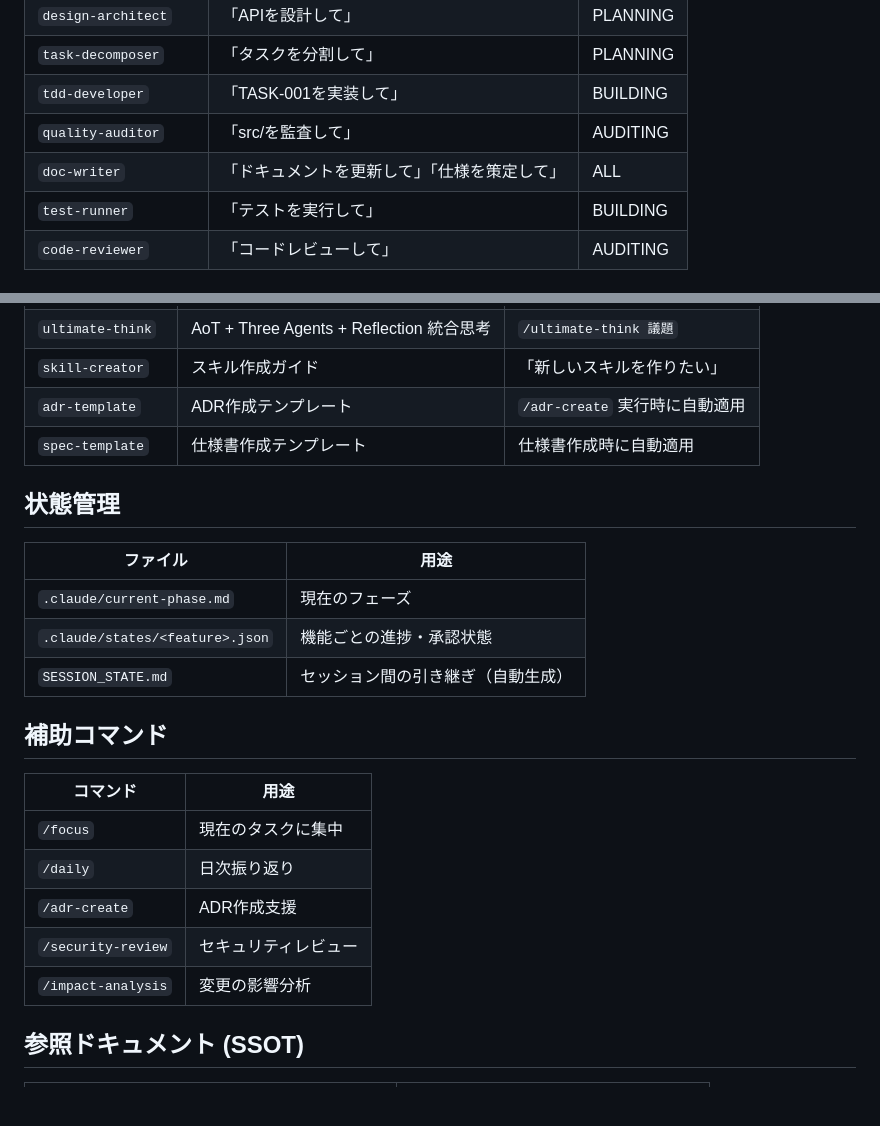
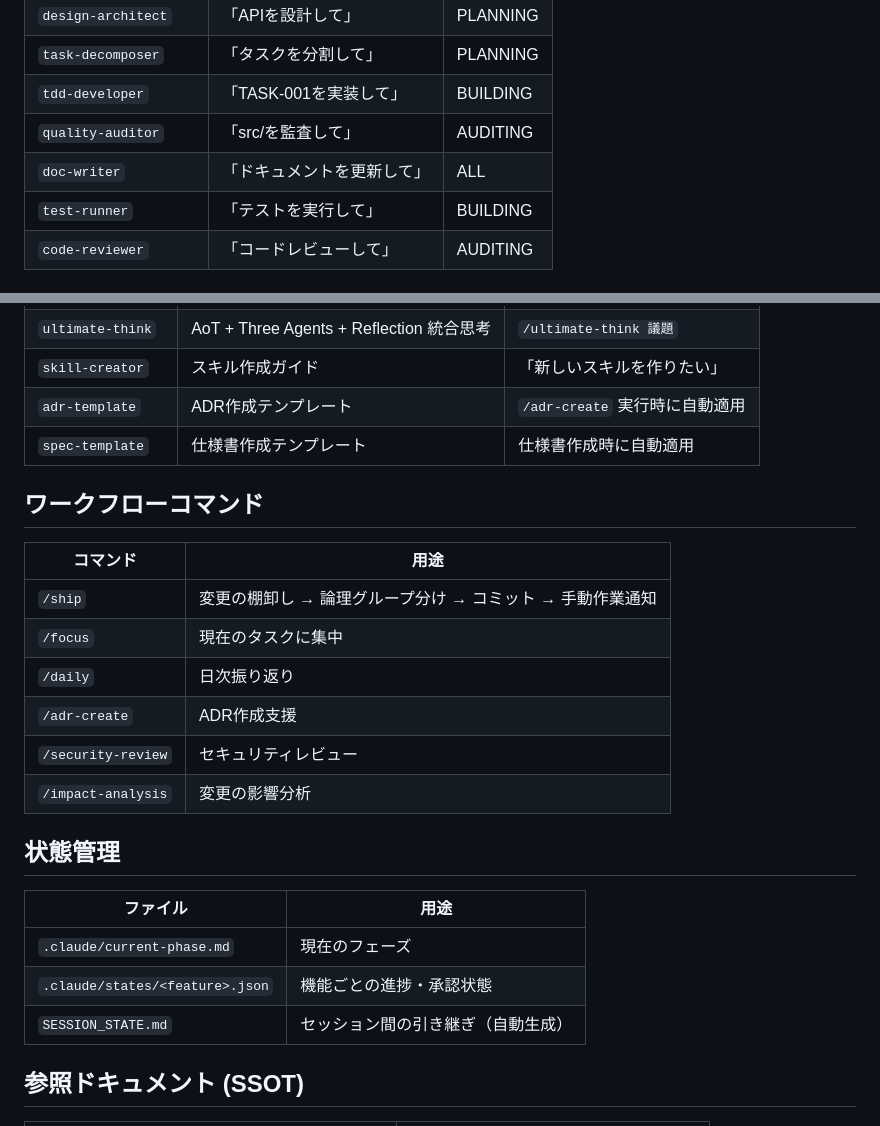
Before and after one commit to sougetuOte/Kage-Shiki, a Markdown page: CHEATSHEET.md, 2 parts joined by grey strips. Drawn GitHub-style; blank space fills up the shorter version.

```diff
--- a/CHEATSHEET.md
+++ b/CHEATSHEET.md
@@ -94,7 +106,7 @@ requirements → [承認] → design → [承認] → tasks → [承認] → BUI
 | `task-decomposer` | 「タスクを分割して」 | PLANNING |
 | `tdd-developer` | 「TASK-001を実装して」 | BUILDING |
 | `quality-auditor` | 「src/を監査して」 | AUDITING |
-| `doc-writer` | 「ドキュメントを更新して」「仕様を策定して」 | ALL |
+| `doc-writer` | 「ドキュメントを更新して」 | ALL |
 | `test-runner` | 「テストを実行して」 | BUILDING |
 | `code-reviewer` | 「コードレビューして」 | AUDITING |
 
@@ -108,6 +120,17 @@ requirements → [承認] → design → [承認] → tasks → [承認] → BUI
 | `adr-template` | ADR作成テンプレート | `/adr-create` 実行時に自動適用 |
 | `spec-template` | 仕様書作成テンプレート | 仕様書作成時に自動適用 |
 
+## ワークフローコマンド
+
+| コマンド | 用途 |
+|---------|------|
+| `/ship` | 変更の棚卸し → 論理グループ分け → コミット → 手動作業通知 |
+| `/focus` | 現在のタスクに集中 |
+| `/daily` | 日次振り返り |
+| `/adr-create` | ADR作成支援 |
+| `/security-review` | セキュリティレビュー |
+| `/impact-analysis` | 変更の影響分析 |
+
 ## 状態管理
 
 | ファイル | 用途 |
@@ -115,16 +138,6 @@ requirements → [承認] → design → [承認] → tasks → [承認] → BUI
 | `.claude/current-phase.md` | 現在のフェーズ |
 | `.claude/states/<feature>.json` | 機能ごとの進捗・承認状態 |
 | `SESSION_STATE.md` | セッション間の引き継ぎ（自動生成） |
-
-## 補助コマンド
-
-| コマンド | 用途 |
-|---------|------|
-| `/focus` | 現在のタスクに集中 |
-| `/daily` | 日次振り返り |
-| `/adr-create` | ADR作成支援 |
-| `/security-review` | セキュリティレビュー |
-| `/impact-analysis` | 変更の影響分析 |
 
 ## 参照ドキュメント (SSOT)
 
```
Also changed, not shown: other parts of CHEATSHEET.md (+23 -20 lines).
